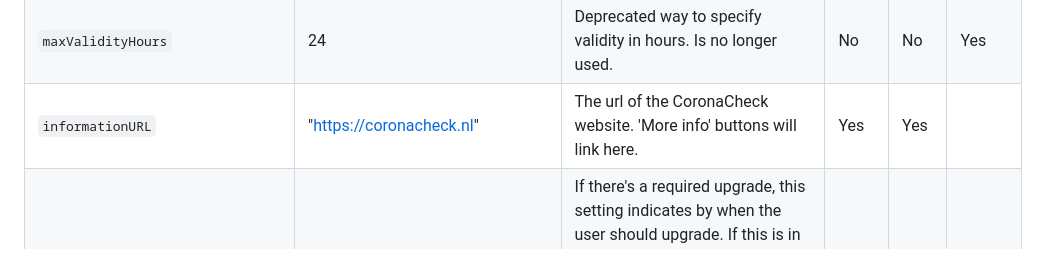
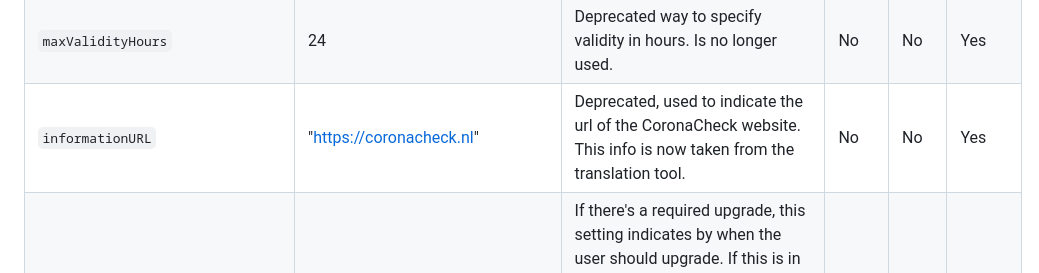
Before and after one commit to minvws/nl-covid19-coronacheck-app-coordination, a Markdown page: docs/App Configs.md, the part around the change. Drawn GitHub-style.

Commit message:
Fixed informationURL docs

```diff
--- a/docs/App Configs.md
+++ b/docs/App Configs.md
@@ -18,7 +18,7 @@ Setting | Example | Description | Apps | Web | Depre<br/>cated?
 `configMinimumIntervalSeconds`| 43200 |The minimum amount of seconds that must be between two config fetches. The app will opportunistically refresh its config when you open it and there's a connection, unless the config was fetched less than this amount of seconds ago.|Yes|?|
 `upgradeRecommendationInterval`| 24 |This one is used to only show the recommended upgrade popup once every upgradeRecommendationInterval hours|Yes|No|No
 `maxValidityHours`| 24 |Deprecated way to specify validity in hours. Is no longer used.|No|No|Yes
-`informationURL`| "https://coronacheck.nl" |The url of the CoronaCheck website. 'More info' buttons will link here.|Yes|Yes|
+`informationURL`| "https://coronacheck.nl" |Deprecated, used to indicate the url of the CoronaCheck website. This info is now taken from the translation tool.|No|No|Yes
 `requireUpdateBefore`| 1620781181 |If there's a required upgrade, this setting indicates by when the user should upgrade. If this is in the future, then the message telling the user their app is too old will be postponed until this moment, and they will only get a warning first|Yes|No|
 `ggdEnabled`| true |This setting indicates whether the integration with GGD (for vaccination/test/recovery retrieval) is enabled. When turning this off, the app will not contact the GGD servers.|Yes|?|
 `euLaunchDate`| "2021-06-30T22:00:00Z" |The date the EU DCC goes into effect. If the app is started before this date, a countdown to the EU Launch Date is shown|?|?|Yes
```
